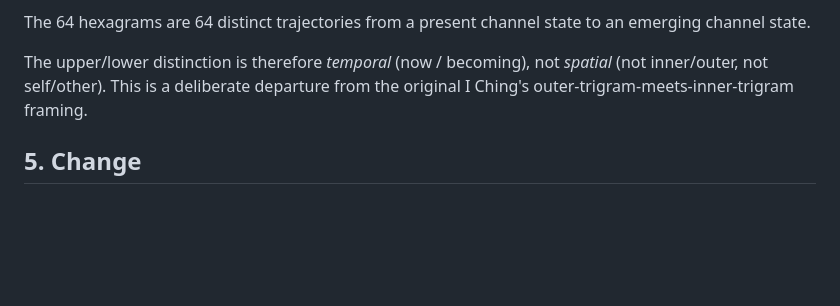
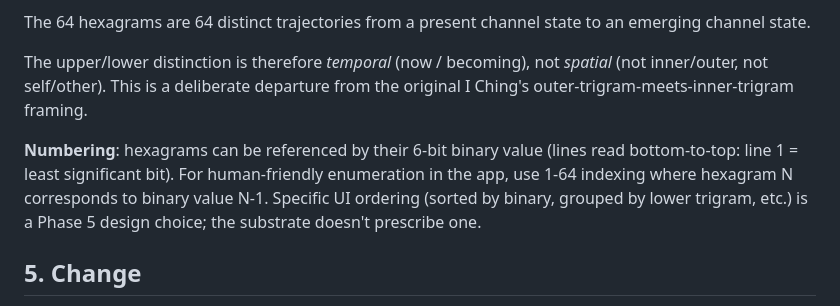
Before and after one commit to jesshewitt/the-console, a Markdown page: docs/substrate.md, the part around the change. Drawn GitHub-style; blank space fills up the shorter version.

```diff
--- a/docs/substrate.md
+++ b/docs/substrate.md
@@ -65,6 +65,8 @@ The 64 hexagrams are 64 distinct trajectories from a present channel state to an
 
 The upper/lower distinction is therefore *temporal* (now / becoming), not *spatial* (not inner/outer, not self/other). This is a deliberate departure from the original I Ching's outer-trigram-meets-inner-trigram framing.
 
+**Numbering**: hexagrams can be referenced by their 6-bit binary value (lines read bottom-to-top: line 1 = least significant bit). For human-friendly enumeration in the app, use 1-64 indexing where hexagram N corresponds to binary value N-1. Specific UI ordering (sorted by binary, grouped by lower trigram, etc.) is a Phase 5 design choice; the substrate doesn't prescribe one.
+
 ## 5. Change
 
 Change is built into the hexagram structure itself. Every reading is a transition - present channel → emerging channel. There is no separate "changing lines" mechanism.
```
Also changed, not shown: docs/notes/11-trial-entries.md (added, +59 -0 lines).
